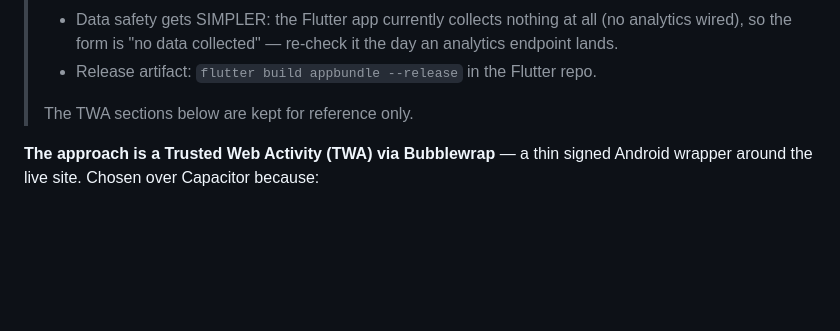
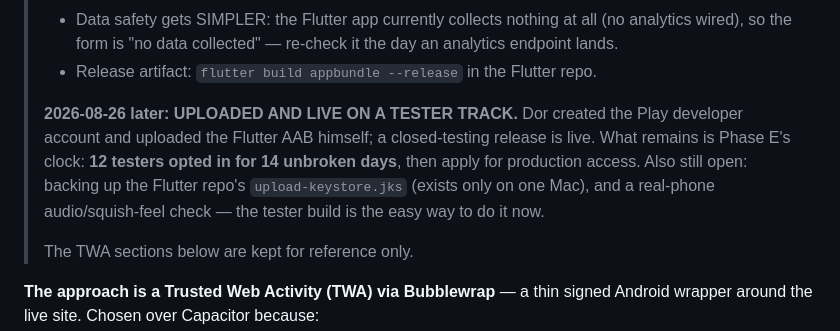
Before and after one commit to thetcd/dumpling-clicker, a Markdown page: docs/GOOGLE-PLAY.md, the part around the change. Rendered like a GitHub page; blank space fills up the shorter version.

Commit message:
Docs: Play account created, Flutter AAB live on closed-testing track
Co-Authored-By: Claude Fable 5 <noreply@anthropic.com>

```diff
--- a/docs/GOOGLE-PLAY.md
+++ b/docs/GOOGLE-PLAY.md
@@ -24,6 +24,14 @@ Written 2026-08-22. Goal: דאמפלינג קליקר on Google Play as an Andro
 >   all (no analytics wired), so the form is "no data collected" — re-check it
 >   the day an analytics endpoint lands.
 > - Release artifact: `flutter build appbundle --release` in the Flutter repo.
+>
+> **2026-08-26 later: UPLOADED AND LIVE ON A TESTER TRACK.** Dor created the
+> Play developer account and uploaded the Flutter AAB himself; a closed-testing
+> release is live. What remains is Phase E's clock: **12 testers opted in for
+> 14 unbroken days**, then apply for production access. Also still open:
+> backing up the Flutter repo's `upload-keystore.jks` (exists only on one Mac),
+> and a real-phone audio/squish-feel check — the tester build is the easy way
+> to do it now.
 >
 > The TWA sections below are kept for reference only.
 
```
Also changed, not shown: docs/PROGRESS.md (+6 -4 lines).
